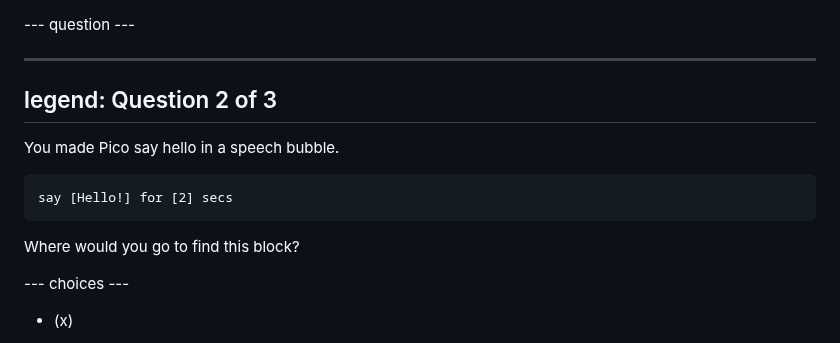
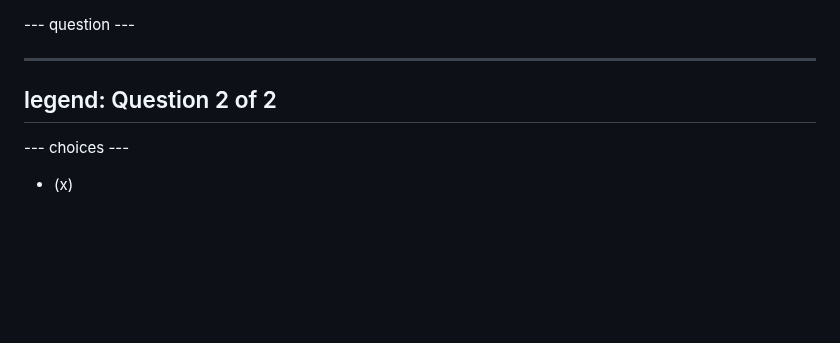
Before and after one commit to raspberrypilearning/mandala, a Markdown page: en/quiz1/question_2.md, the part around the change. Rendered like a GitHub page; blank space fills up the shorter version.

````diff
--- a/en/quiz1/question_2.md
+++ b/en/quiz1/question_2.md
@@ -2,16 +2,10 @@
 --- question ---
 
 ---
-legend: Question 2 of 3
+legend: Question 2 of 2
 ---
 
-You made Pico say hello in a speech bubble.
 
-```blocks3
-say [Hello!] for [2] secs
-```
-
-Where would you go to find this block?
 
 --- choices ---
 
````
Also changed, not shown: en/quiz1/question_1.md (+35 -9 lines), en/quiz1/question_3.md (deleted, +0 -42 lines), en/images/quiz_1.png (added), 1 other file.
